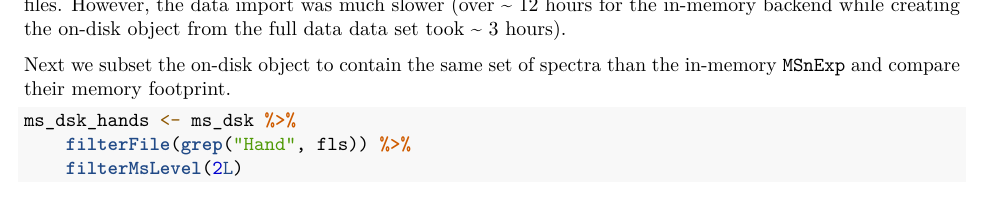
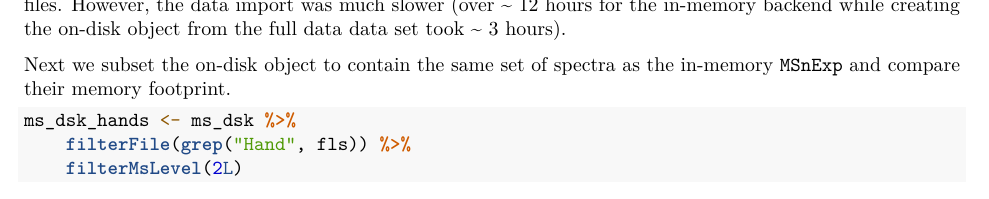
Before and after one commit to lgatto/2020-msnbase-v2, an R Markdown document (large_experiment_processing.Rmd): part of page 2 of 5, cut so that both start at the same text. Rendered offline with R 4.5, knitr and Pandoc, then LaTeX, with nearby package versions; drawn as R Markdown's standard PDF in place of the format the file asks for; some code elsewhere in the file could not run offline.

Commit message:
Update large_experiment_processing.Rmd
Co-authored-by: Sebastian Gibb <mail@sebastiangibb.de>

````diff
--- a/large_experiment_processing.Rmd
+++ b/large_experiment_processing.Rmd
@@ -84,7 +84,7 @@ Note that the in-memory `MSnExp` object contains only MS2 spectra (in total
 slower (over ~ 12 hours for the in-memory backend while creating the on-disk
 object from the full data data set took ~ 3 hours).
 
-Next we subset the on-disk object to contain the same set of spectra than the
+Next we subset the on-disk object to contain the same set of spectra as the
 in-memory `MSnExp` and compare their memory footprint.
 
 ```{r memory-footprint}
````
